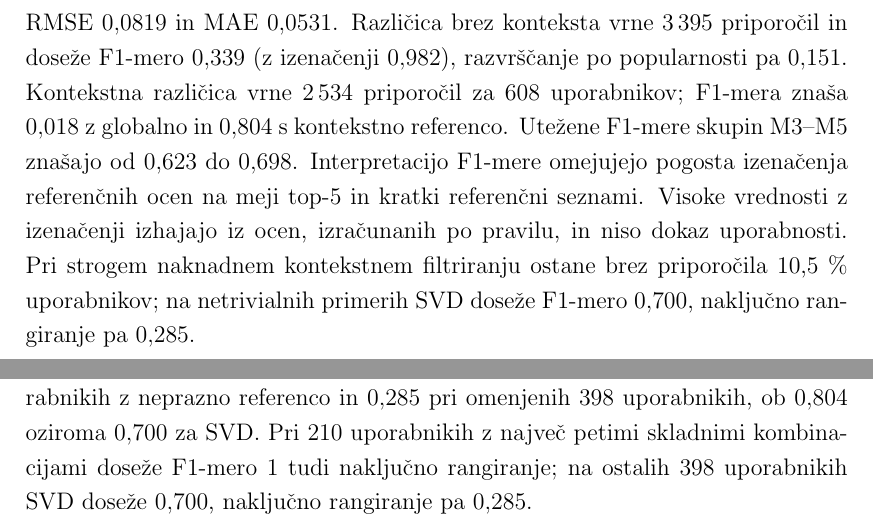
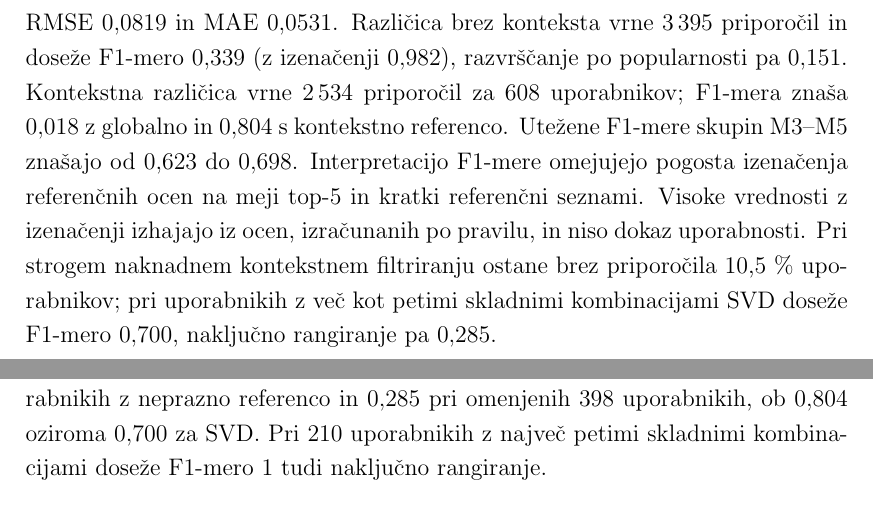
Before and after one commit to leskovecg/masters-thesis-recommender-system, a LaTeX thesis (overleaf/2024_GLeskovec_MAG/main.tex): two parts of pages 5 and 57 of 70, joined at a grey line, cut so that both start at the same text. Compiled offline with pdfLaTeX.

Commit message:
Thesis text: wording fixes
Co-Authored-By: Claude Opus 5.5 <noreply@anthropic.com>

```diff
--- a/overleaf/2024_GLeskovec_MAG/main.tex
+++ b/overleaf/2024_GLeskovec_MAG/main.tex
@@ -115,8 +115,8 @@ in kratki referenčni seznami. Visoke vrednosti z izenačenji
 izhajajo iz ocen, izračunanih po pravilu, in niso dokaz
 uporabnosti.
 Pri strogem naknadnem kontekstnem filtriranju ostane brez
-priporočila 10,5~\% uporabnikov; na netrivialnih primerih SVD
-doseže F1-mero $0{,}700$, naključno rangiranje pa $0{,}285$.
+priporočila 10,5~\% uporabnikov; pri uporabnikih z več kot
+petimi skladnimi kombinacijami SVD doseže F1-mero $0{,}700$, naključno rangiranje pa $0{,}285$.
 
 
 \kljucnebesede
@@ -1461,8 +1461,7 @@ kombinacij. Njegova pričakovana F1-mera s kontekstno referenco je
 $0{,}532$ pri vseh 608 uporabnikih z neprazno referenco in $0{,}285$
 pri omenjenih 398 uporabnikih, ob $0{,}804$ oziroma $0{,}700$ za SVD.
 Pri 210 uporabnikih z največ petimi skladnimi kombinacijami
-doseže F1-mero 1 tudi naključno rangiranje; na ostalih 398
-uporabnikih SVD doseže $0{,}700$, naključno rangiranje pa $0{,}285$.
+doseže F1-mero 1 tudi naključno rangiranje.
 
 Visoka F1-mera z izenačenji je posledica tega, da so ocene
 izračunane po pravilu, in ni dokaz uporabnosti priporočil.
```
Also changed, not shown: overleaf/2024_GLeskovec_MAG/main.tex (4 more changed lines).
